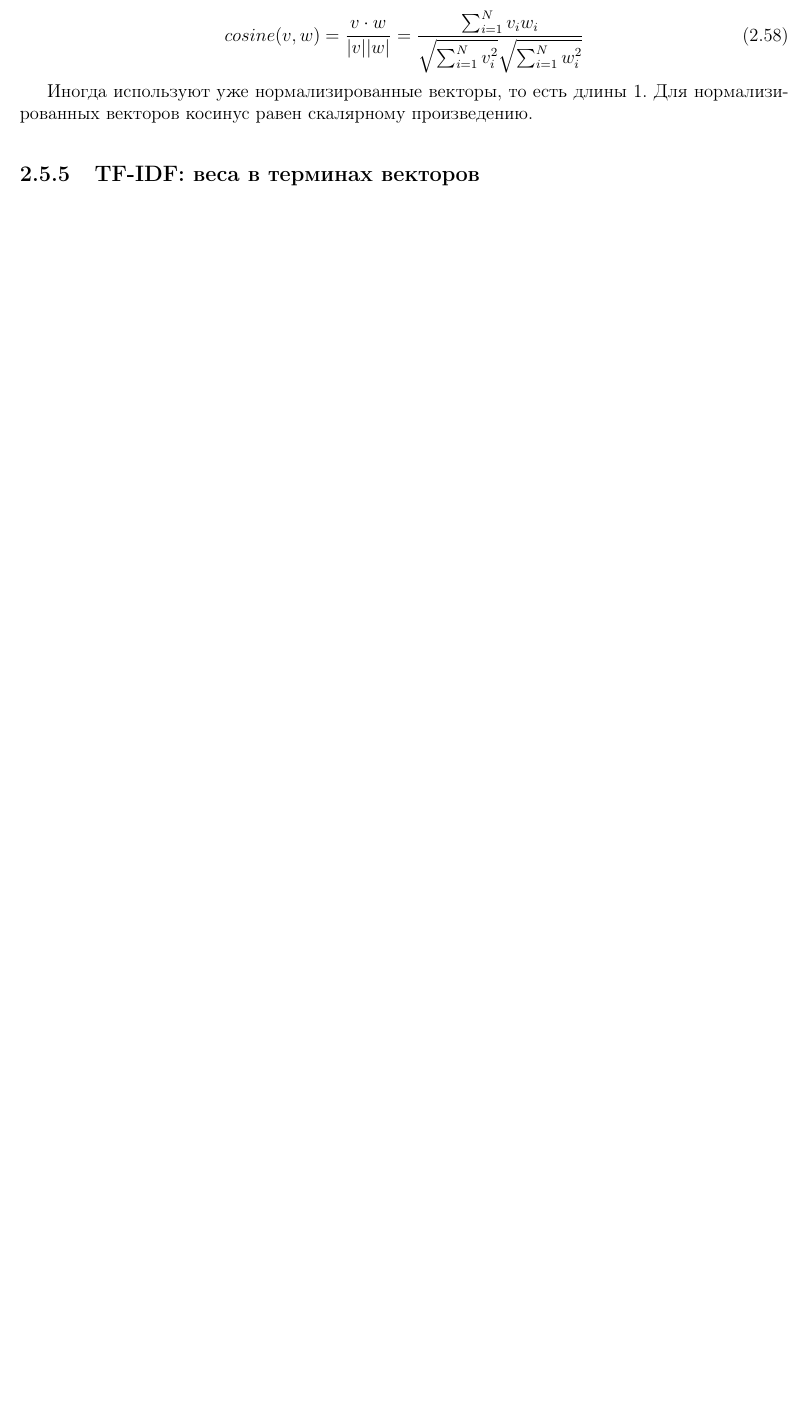
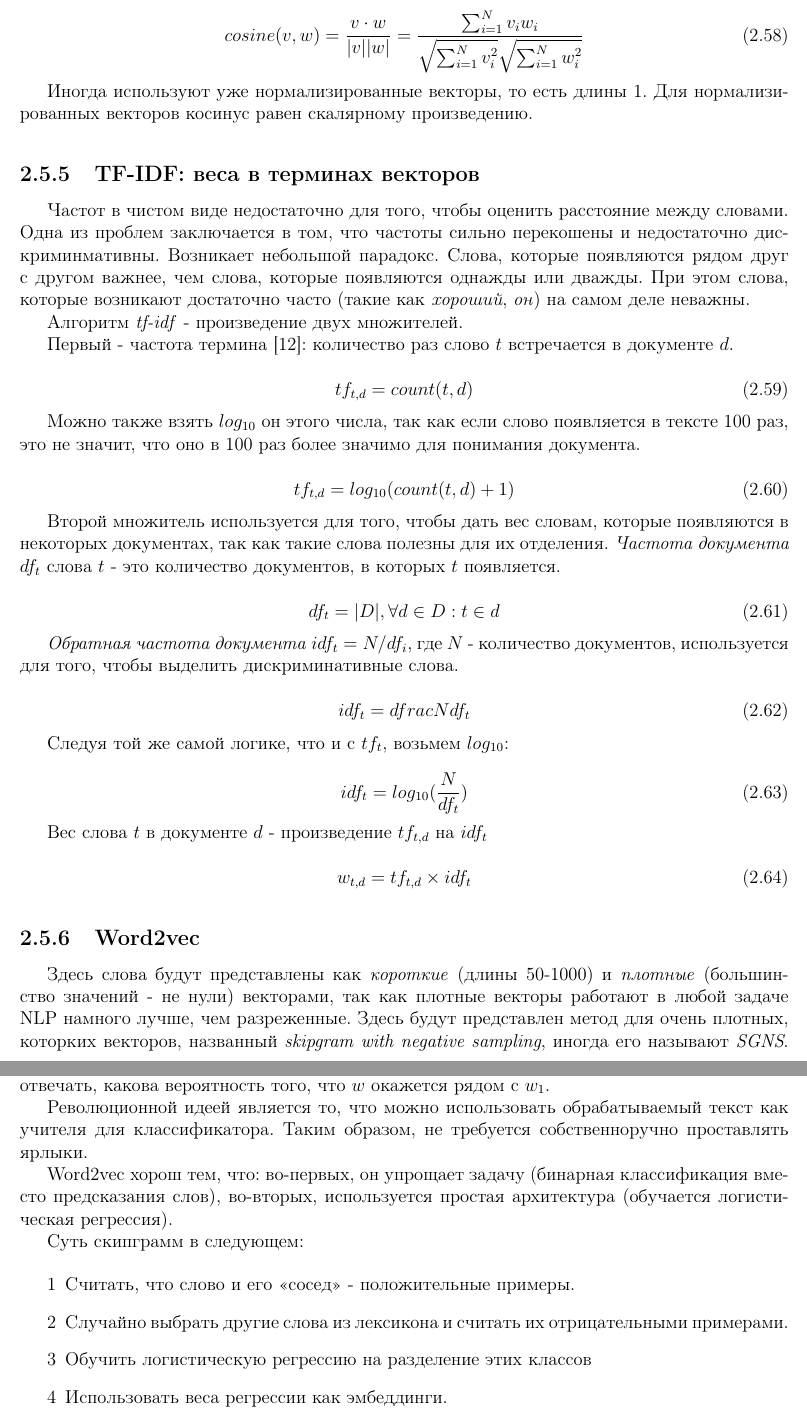
Before and after one commit to GhostKicker/FkingQualificationWork, a LaTeX thesis (document.tex): part of page 24 of 25 before the commit and two parts of pages 24 and 25 of 26 after it, the two joined at a grey line, cut so that both start at the same text, the shorter picture padded with empty space. Compiled offline with pdfLaTeX; the source files are stored in an older character set and shown here as Unicode.

Commit message:
вапро

```diff
--- a/document.tex
+++ b/document.tex
@@ -851,24 +851,64 @@
 
 	\subsection{TF-IDF: веса в терминах векторов}
 
+	Частот в чистом виде недостаточно для того, чтобы оценить расстояние между словами. Одна из проблем заключается в том, что частоты сильно перекошены и недостаточно дискриминмативны. Возникает небольшой парадокс. Слова, которые появляются рядом друг с другом важнее, чем слова, которые появляются однажды или дважды. При этом слова, которые возникают достаточно часто (такие как \textit{хороший}, \textit{он}) на самом деле неважны.
 
+	Алгоритм \textit{tf-idf} - произведение двух множителей.
 
+	Первый - частота термина [12]: количество раз слово $t$ встречается в документе $d$.
 
+	\begin{equation}
+	tf_{t,d} = count(t, d)
+	\end{equation}
 
+	Можно также взять $log_{10}$ он этого числа, так как если слово появляется в тексте 100 раз, это не значит, что оно в 100 раз более значимо для понимания документа.
 
+	\begin{equation}
+	tf_{t,d} = log_{10}(count(t, d) + 1)
+	\end{equation}
 
+	Второй множитель используется для того, чтобы дать вес словам, которые появляются в некоторых документах, так как такие слова полезны для их отделения. \textit{Частота документа} $df_t$ слова $t$ - это количество документов, в которых $t$ появляется.
 
+	\begin{equation}
+	df_t = |D|, \forall d \in D: t \in d
+	\end{equation}
 
+	\textit{Обратная частота документа} $idf_t = N / df_i$, где $N$ - количество документов, используется для того, чтобы выделить дискриминативные слова.
 
+	\begin{equation}
+	idf_t = dfrac{N}{df_t}
+	\end{equation}
 
+	Следуя той же самой логике, что и с $tf_t$, возьмем $log_{10}$:
 
+	\begin{equation}
+	idf_t = log_{10} (\dfrac{N}{df_t})
+	\end{equation}
 
+	Вес слова $t$ в документе $d$ - произведение $tf_{t, d}$ на $idf_t$
 
+	\begin{equation}
+	w_{t, d} = tf_{t, d} \times idf_t
+	\end{equation}
 
+	\subsection{Word2vec}
 
+	Здесь слова будут представлены как \textit{короткие} (длины 50-1000) и \textit{плотные} (большинство значений - не нули) векторами, так как плотные векторы работают в любой задаче NLP намного лучше, чем разреженные. Здесь будут представлен метод для очень плотных, которких векторов, названный \textit{skipgram with negative sampling}, иногда его называют \textit{SGNS}. Алгоритм скипграмм - один из двух алгоритмов в пакете программного обеспечения, названном word2vec, поэтому сам алгоритм иногда называют также.
 
+	Идея алгоритма заключается в том, что вместо того, чтобы считать как часто каждое слово $w$ встречается рядом с словом $w_1$, обучить бинарный классификатор, который будет отвечать, какова вероятность того, что $w$ окажется рядом с $w_1$.
 
+	Революционной идеей является то, что можно использовать обрабатываемый текст как учителя для классификатора. Таким образом, не требуется собственноручно проставлять ярлыки.
 
+	Word2vec хорош тем, что: во-первых, он упрощает задачу (бинарная классификация вместо предсказания слов), во-вторых, используется простая архитектура (обучается логистическая регрессия).
+
+	Суть скипграмм в следующем:
+
+	\begin{enumerate}
+		\item Считать, что слово и его <<сосед>> - положительные примеры.
+		\item Случайно выбрать другие слова из лексикона и считать их отрицательными примерами.
+		\item Обучить логистическую регрессию на разделение этих классов
+		\item Использовать веса регрессии как эмбеддинги.
+	\end{enumerate}
 
 
 
```
Also changed, not shown: document.pdf, document.tex (4 more changed lines), 4 other files.
